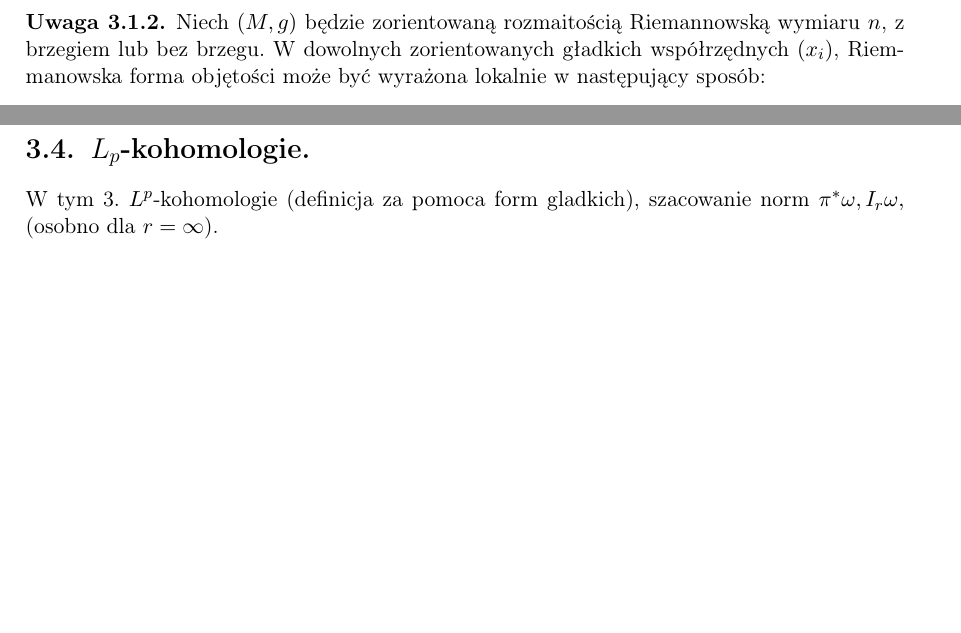
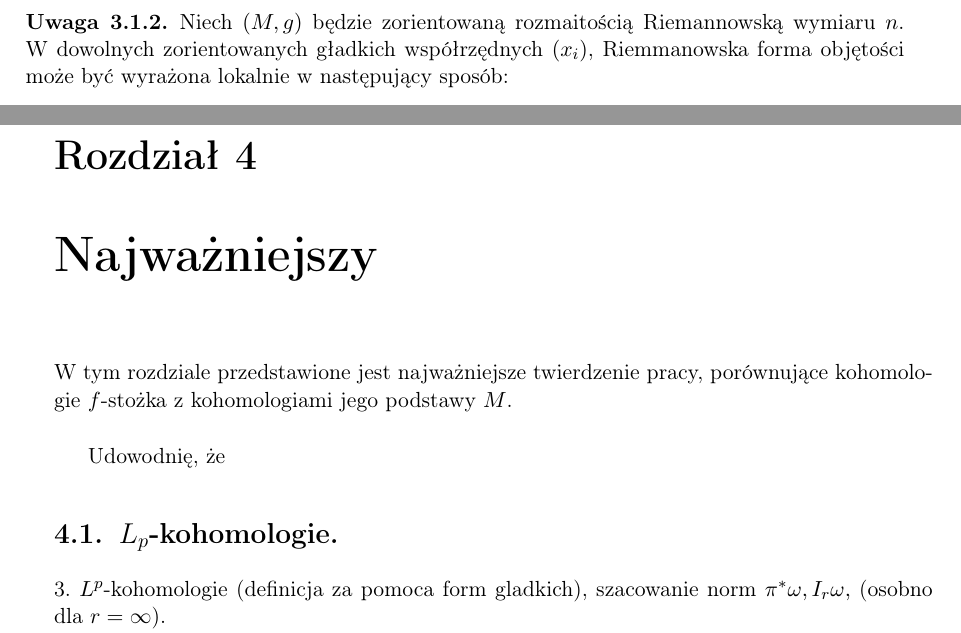
Before and after one commit to ghostFaceKillah/bs-thesis, a LaTeX thesis (main.tex): two parts of pages 16 and 22 of 29 before the commit and two parts of pages 16 and 23 of 29 after it, joined at a grey line, cut so that both start at the same text, the shorter picture padded with empty space. Compiled offline with pdfLaTeX.

Commit message:
push all

```diff
--- a/main.tex
+++ b/main.tex
@@ -488,8 +488,8 @@ dalszych obliczeń znać jaka jest lokalna postać formy objętości.
 
 \begin{remark}\label{expression-for-volume-form}
  %% Proposition 15.31 z Lee
-Niech $(M, g)$ będzie zorientowaną rozmaitością Riemannowską wymiaru $n$, z
-brzegiem lub bez brzegu. W dowolnych zorientowanych gładkich współrzędnych
+Niech $(M, g)$ będzie zorientowaną rozmaitością Riemannowską wymiaru $n$.
+ W dowolnych zorientowanych gładkich współrzędnych
 $(x_i)$, Riemmanowska forma objętości może być wyrażona lokalnie w następujący
 sposób:
 \[
@@ -907,9 +905,13 @@ $f \circ g$ oraz $g \circ f$ są homotopijne do identyczności odpowiednio
 na $M$ oraz $N$. \\
 
 
+\chapter{Najważniejszy}
+W tym rozdziale przedstawione jest najważniejsze twierdzenie pracy, porównujące
+kohomologie $f$-stożka z kohomologiami jego podstawy $M$.  \\
+
+Udowodnię, że
 
 \section{$L_p$-kohomologie.}
-W tym
 3. $L^p$-kohomologie (definicja za pomoca form gladkich), szacowanie norm
 $\pi^*\omega, I_r\omega,$ (osobno dla $r=\infty$).
 
```
Also changed, not shown: main.pdf, main.tex (4 more changed lines).
